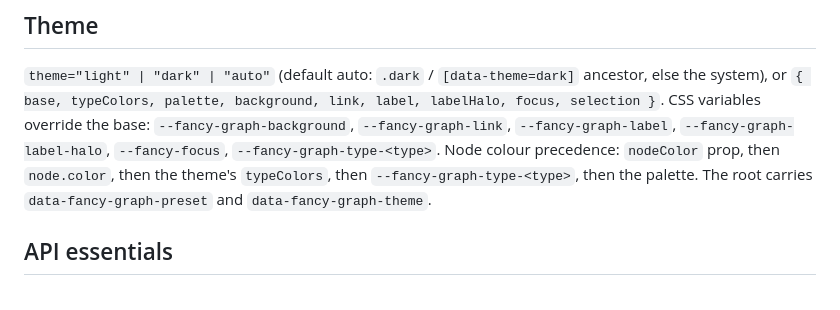
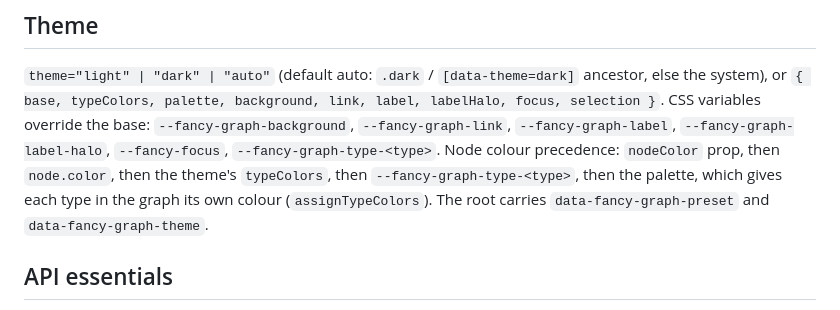
Before and after one commit to Particle-Academy/fancy-graph, a Markdown page: AGENTS.md, the part around the change. GitHub-like rendering.

```diff
--- a/AGENTS.md
+++ b/AGENTS.md
@@ -85,7 +85,8 @@ label, labelHalo, focus, selection }`. CSS variables override the base:
 `--fancy-graph-background`, `--fancy-graph-link`, `--fancy-graph-label`,
 `--fancy-graph-label-halo`, `--fancy-focus`, `--fancy-graph-type-<type>`. Node
 colour precedence: `nodeColor` prop, then `node.color`, then the theme's
-`typeColors`, then `--fancy-graph-type-<type>`, then the palette. The root
+`typeColors`, then `--fancy-graph-type-<type>`, then the palette, which gives
+each type in the graph its own colour (`assignTypeColors`). The root
 carries `data-fancy-graph-preset` and `data-fancy-graph-theme`.
 
 ## API essentials
```
Also changed, not shown: CHANGELOG.md (+5 -0 lines), README.md (+6 -4 lines), docs/presets/2d-clustered.png, docs/presets/2d-hierarchy.png, docs/presets/2d-network.png, docs/presets/3d-cosmos.png, 7 other files.
